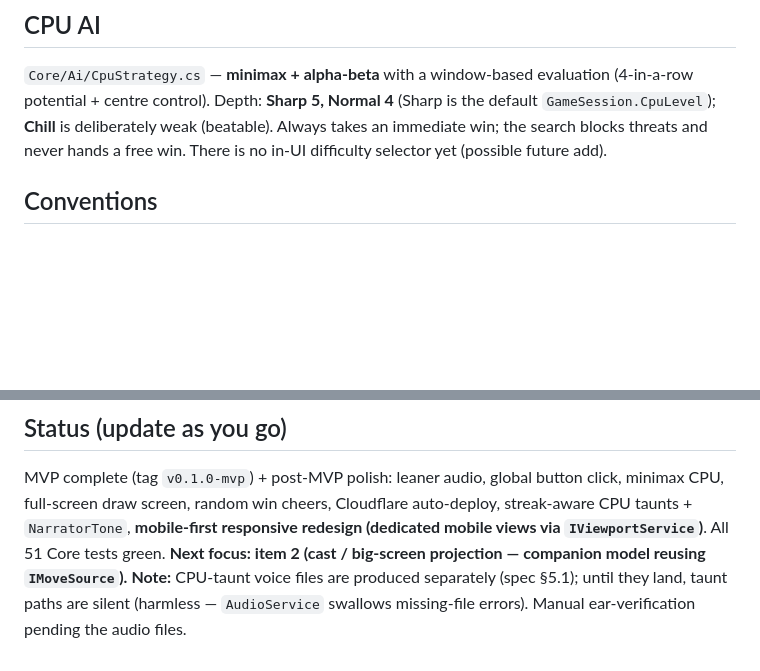
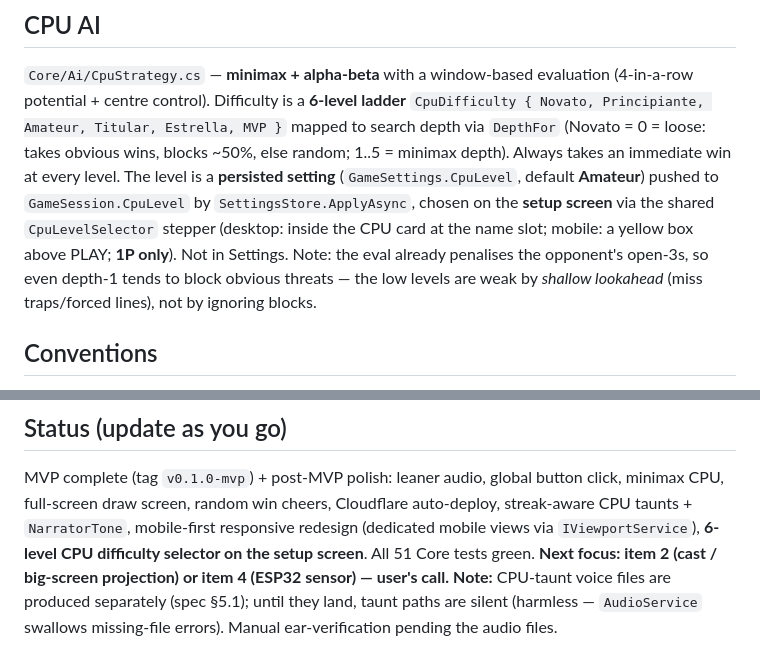
Before and after one commit to edgardoNufi/connect4-hoops-arcade, a Markdown page: CLAUDE.md, 2 parts joined by grey strips. Rendered like a GitHub page; blank space fills up the shorter version.

Commit message:
docs: record 6-level CPU difficulty + setup selector in vault
Co-Authored-By: Claude Opus 4.8 <noreply@anthropic.com>

```diff
--- a/CLAUDE.md
+++ b/CLAUDE.md
@@ -98,9 +98,14 @@ Deliberate choices the user made (keep unless they say otherwise):
 
 ## CPU AI
 `Core/Ai/CpuStrategy.cs` — **minimax + alpha-beta** with a window-based evaluation (4-in-a-row potential +
-centre control). Depth: **Sharp 5, Normal 4** (Sharp is the default `GameSession.CpuLevel`); **Chill** is
-deliberately weak (beatable). Always takes an immediate win; the search blocks threats and never hands a
-free win. There is no in-UI difficulty selector yet (possible future add).
+centre control). Difficulty is a **6-level ladder** `CpuDifficulty { Novato, Principiante, Amateur, Titular,
+Estrella, MVP }` mapped to search depth via `DepthFor` (Novato = 0 = loose: takes obvious wins, blocks ~50%,
+else random; 1..5 = minimax depth). Always takes an immediate win at every level. The level is a **persisted
+setting** (`GameSettings.CpuLevel`, default **Amateur**) pushed to `GameSession.CpuLevel` by
+`SettingsStore.ApplyAsync`, chosen on the **setup screen** via the shared `CpuLevelSelector` stepper
+(desktop: inside the CPU card at the name slot; mobile: a yellow box above PLAY; **1P only**). Not in Settings.
+Note: the eval already penalises the opponent's open-3s, so even depth-1 tends to block obvious threats —
+the low levels are weak by *shallow lookahead* (miss traps/forced lines), not by ignoring blocks.
 
 ## Conventions
 - PascalCase types/methods, `I`-prefixed interfaces, file name == type name. English code identifiers;
@@ -152,8 +157,9 @@ Ordered by the user's priority. Brainstorm/design before building each (see brai
 ## Status (update as you go)
 MVP complete (tag `v0.1.0-mvp`) + post-MVP polish: leaner audio, global button click, minimax CPU,
 full-screen draw screen, random win cheers, Cloudflare auto-deploy, streak-aware CPU taunts + `NarratorTone`,
-**mobile-first responsive redesign (dedicated mobile views via `IViewportService`)**.
+mobile-first responsive redesign (dedicated mobile views via `IViewportService`),
+**6-level CPU difficulty selector on the setup screen**.
 All 51 Core tests green.
-**Next focus: item 2 (cast / big-screen projection — companion model reusing `IMoveSource`).**
+**Next focus: item 2 (cast / big-screen projection) or item 4 (ESP32 sensor) — user's call.**
 **Note:** CPU-taunt voice files are produced separately (spec §5.1); until they land, taunt paths are silent
 (harmless — `AudioService` swallows missing-file errors). Manual ear-verification pending the audio files.
```
